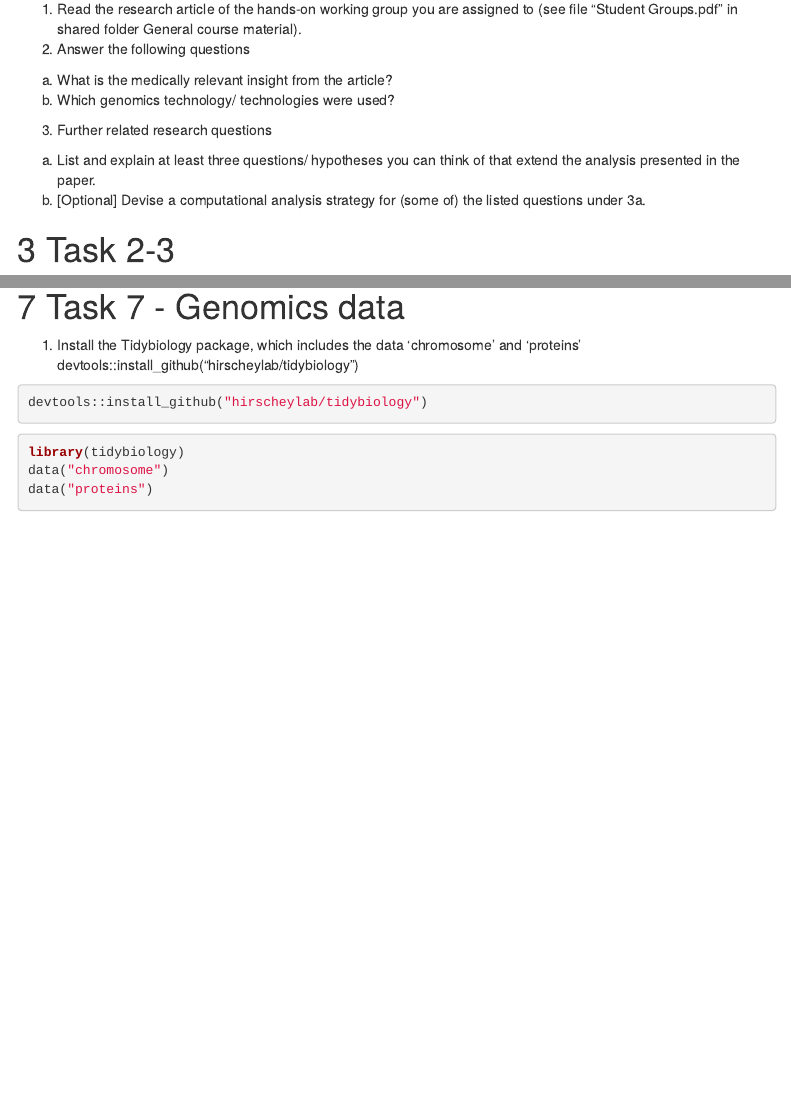
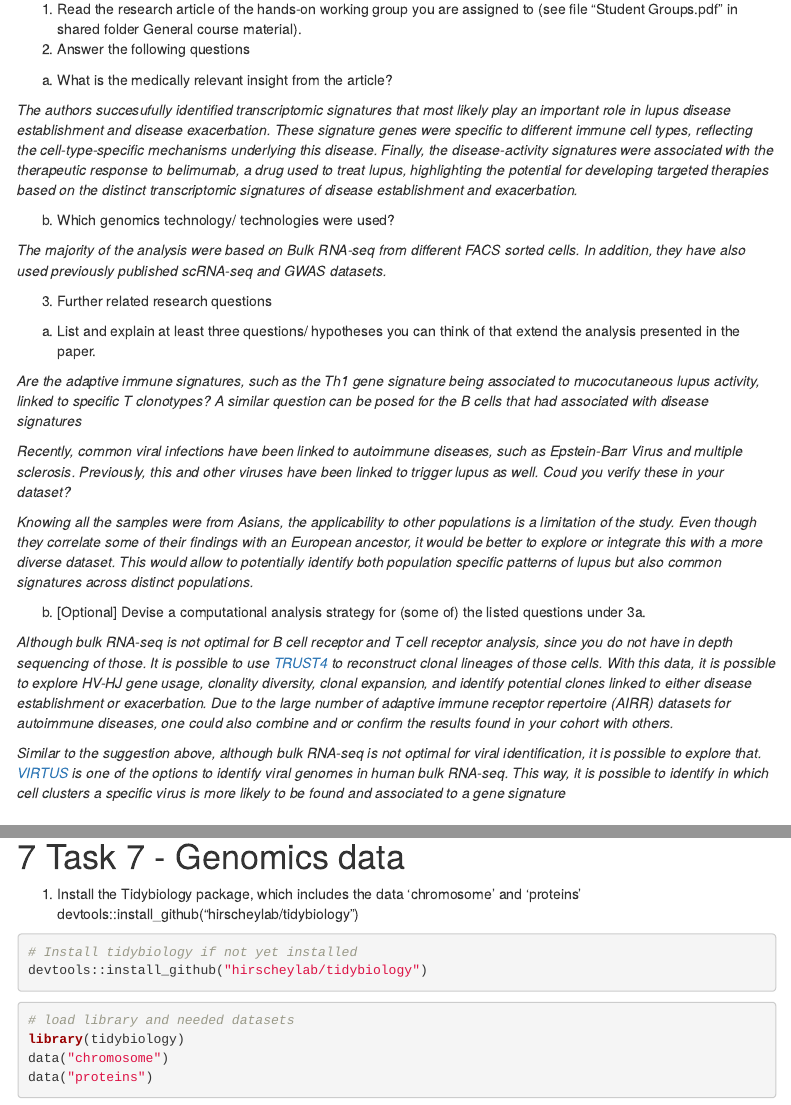
Before and after one commit to rodrigarc/riken_ki_assignments, an R Markdown document (src/week1_assignment.Rmd): the page in a window 1100 px wide, from 540 px down, and a second part further down, joined at a grey line. Rendered offline with R 4.5, knitr and Pandoc, with nearby package versions; some code elsewhere in the file could not run offline; menus at the side of the page are left out.

Commit message:
submit finished week 1 assignment
all the questions have been answered and code is working when knitting

````diff
--- a/src/week1_assignment.Rmd
+++ b/src/week1_assignment.Rmd
@@ -69,12 +69,27 @@ library(tidyverse)
 1. Read the research article of the hands-on working group you are assigned to (see file “Student Groups.pdf” in shared folder General course material).
 2. Answer the following questions
 a. What is the medically relevant insight from the article?
+
+_The authors succesufully identified transcriptomic signatures that most likely play an important role in lupus disease establishment and disease exacerbation. These signature genes were specific to different immune cell types, reflecting the cell-type-specific mechanisms underlying this disease. Finally, the disease-activity signatures were associated with the therapeutic response to belimumab, a drug used to treat lupus, highlighting the potential for developing targeted therapies based on the distinct transcriptomic signatures of disease establishment and exacerbation._
+
 b. Which genomics technology/ technologies were used?
+
+_The majority of the analysis were based on Bulk RNA-seq from different FACS sorted cells. In addition, they have also used previously published scRNA-seq and GWAS datasets._
+
 3. Further related research questions
-a. List and explain at least three questions/ hypotheses you can think of that
-extend the analysis presented in the paper.
-b. [Optional] Devise a computational analysis strategy for (some of) the listed
-questions under 3a.
+a. List and explain at least three questions/ hypotheses you can think of that extend the analysis presented in the paper.
+
+_Are the adaptive immune signatures, such as the Th1 gene signature being associated to mucocutaneous lupus activity, linked to specific T clonotypes? A similar question can be posed for the B cells that had associated with disease signatures_
+
+_Recently, common viral infections have been linked to autoimmune diseases, such as Epstein-Barr Virus and multiple sclerosis. Previously, this and other viruses have been linked to trigger lupus as well. Coud you verify these in your dataset?_
+
+_Knowing all the samples were from Asians, the applicability to other populations is a limitation of the study. Even though they correlate some of their findings with an European ancestor, it would be better to explore or integrate this with a more diverse dataset. This would allow to potentially identify both population specific patterns of lupus but also common signatures across distinct populations._
+
+b. [Optional] Devise a computational analysis strategy for (some of) the listed questions under 3a.
+
+_Although bulk RNA-seq is not optimal for B cell receptor and T cell receptor analysis, since you do not have in depth sequencing of those. It is possible to use [TRUST4](https://www.nature.com/articles/s41592-021-01142-2) to reconstruct clonal lineages of those cells. With this data, it is possible to explore HV-HJ gene usage, clonality diversity, clonal expansion, and identify potential clones linked to either disease establishment or exacerbation. Due to the large number of adaptive immune receptor repertoire (AIRR) datasets for autoimmune diseases, one could also combine and or confirm the results found in your cohort with others._
+
+_Similar to the suggestion above, although bulk RNA-seq is not optimal for viral identification, it is possible to explore that. [VIRTUS](https://doi.org/10.1093/bioinformatics/btaa859) is one of the options to identify viral genomes in human bulk RNA-seq. This way, it is possible to identify in which cell clusters a specific virus is more likely to be found and associated to a gene signature_
 
 # Task 2-3
 
@@ -369,11 +387,12 @@ _Plants from Quebec and Mississippi exhibit distinctive carbon dioxide (CO2) upt
        devtools::install_github("hirscheylab/tidybiology")
 
 ```{r, eval=FALSE}
+# Install tidybiology if not yet installed
 devtools::install_github("hirscheylab/tidybiology")
-
 ```
 
 ```{r}
+# load library and needed datasets
 library(tidybiology)
 data("chromosome")
 data("proteins")
````
Also changed, not shown: results/lab_book/week1_assignment.html, src/week1_assignment.Rmd (13 more changed lines).
